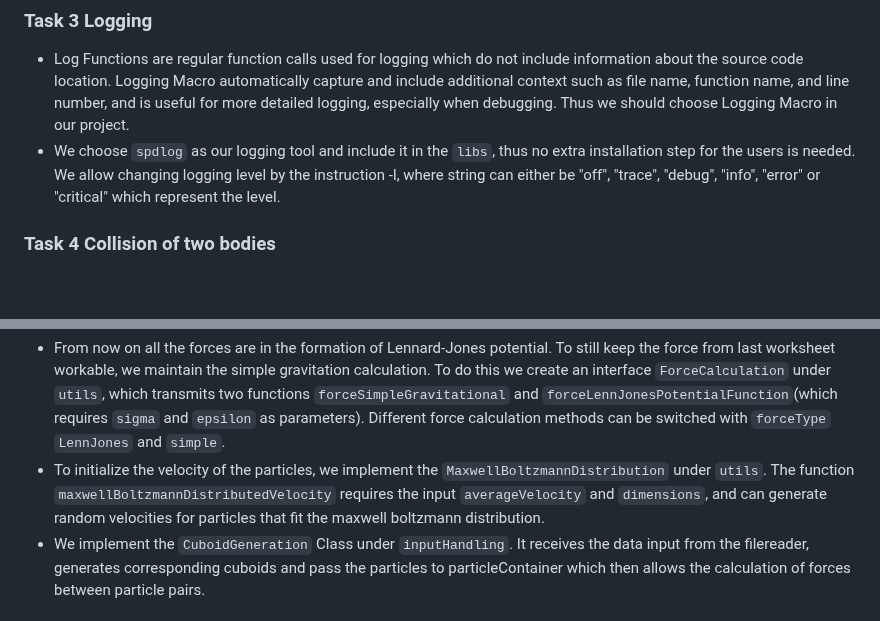
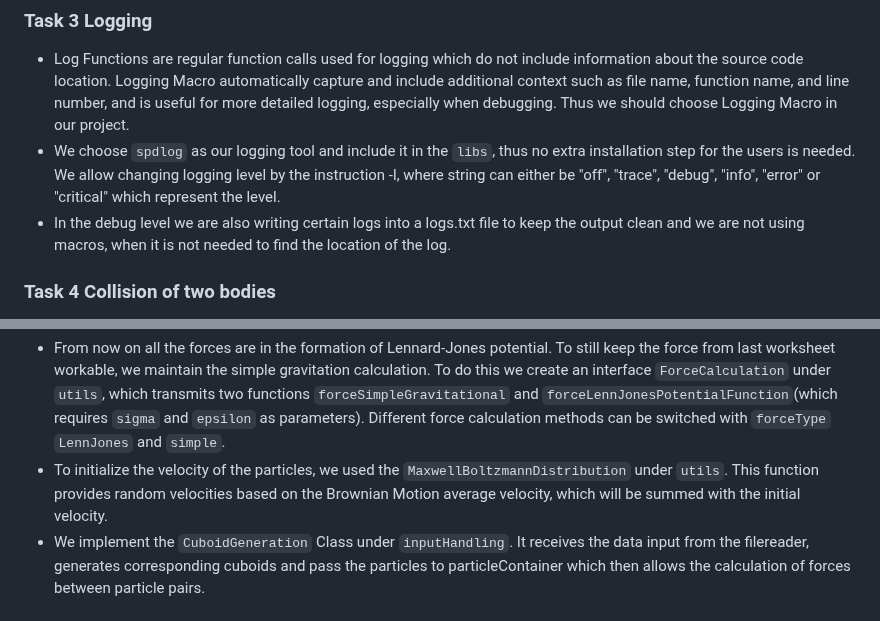
Before and after one commit to TUM-I5/MolSim, a Markdown page: submission/week2/README.md, 2 parts joined by grey strips. Rendered like a GitHub page; blank space fills up the shorter version.

Commit message:
updating report

````diff
--- a/submission/week2/README.md
+++ b/submission/week2/README.md
@@ -54,7 +54,7 @@ cd tests && ctest
 ### Task 3 Logging
 - Log Functions are regular function calls used for logging which do not include information about the source code location. Logging Macro automatically capture and include additional context such as file name, function name, and line number, and is useful for more detailed logging, especially when debugging. Thus we should choose Logging Macro in our project.
 - We choose `spdlog` as our logging tool and include it in the `libs`, thus no extra installation step for the users is needed. We allow changing logging level by the instruction -l<String>, where string can either be "off", "trace", "debug", "info", "error" or "critical" which represent the level.
-
+- In the debug level we are also writing certain logs into a logs.txt file to keep the output clean and we are not using macros, when it is not needed to find the location of the log.
 
 ### Task 4 Collision of two bodies
 - With `FileReader` under `inputHandling`, we accept the initialization of the cuboid simulation with input file. The file format should be as follow:
@@ -73,7 +73,7 @@ cuboid:
     .
 ```
 - From now on all the forces are in the formation of Lennard-Jones potential. To still keep the force from last worksheet workable, we maintain the simple gravitation calculation. To do this we create an interface `ForceCalculation` under `utils`, which transmits two functions `forceSimpleGravitational` and `forceLennJonesPotentialFunction`(which requires `sigma` and `epsilon` as parameters). Different force calculation methods can be switched with `forceType` `LennJones` and `simple`.
-- To initialize the velocity of the particles, we implement the `MaxwellBoltzmannDistribution` under `utils`. The function `maxwellBoltzmannDistributedVelocity` requires the input `averageVelocity` and `dimensions`, and can generate random velocities for particles that fit the maxwell boltzmann distribution.
+- To initialize the velocity of the particles, we used the `MaxwellBoltzmannDistribution` under `utils`. This function provides random velocities based on the Brownian Motion average velocity, which will be summed with the initial velocity.
 - We implement the `CuboidGeneration` Class under `inputHandling`. It receives the data input from the filereader, generates corresponding cuboids and pass the particles to particleContainer which then allows the calculation of forces between particle pairs.
 
 ### Simulation
````
